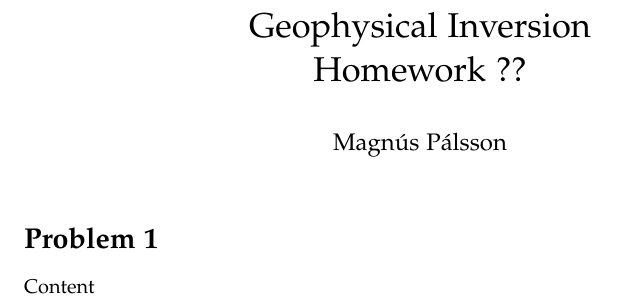
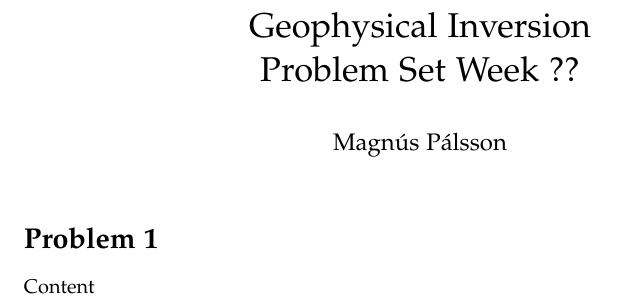
Before and after one commit to mpalssonur/GeophysicalInversion, a LaTeX problem sheet (HomeworkTemplate/ProblemSet.tex): part of the page, cut so that both start at the same text. Compiled offline with pdfLaTeX.

Commit message:
subtitle of problem set template

```diff
--- a/HomeworkTemplate/ProblemSet.tex
+++ b/HomeworkTemplate/ProblemSet.tex
@@ -44,7 +44,7 @@
 \usepackage{bm}
 
 
-\title{Geophysical Inversion \\ Homework ??}
+\title{Geophysical Inversion \\ Problem Set Week ??}
 \author{Magnús Pálsson}
 \begin{document}
 \maketitle
```
Also changed, not shown: HomeworkTemplate/ProblemSet.pdf.
